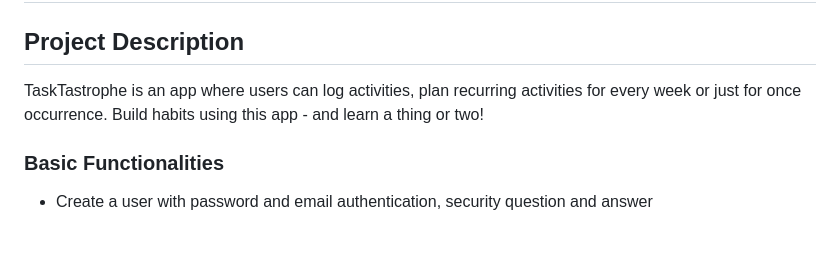
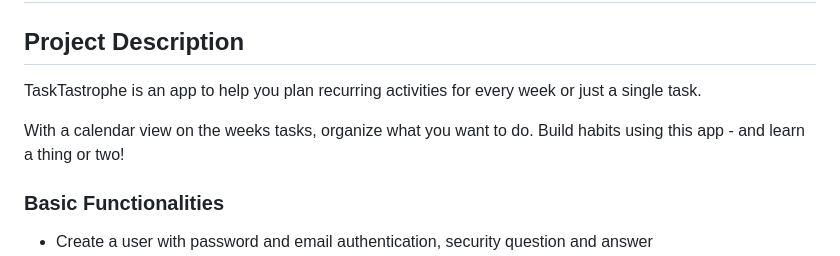
Before and after one commit to jmchor/activity_logger, a Markdown page: README.md, the part around the change. Drawn GitHub-style; blank space fills up the shorter version.

```diff
--- a/README.md
+++ b/README.md
@@ -2,7 +2,9 @@
 
 ## Project Description
 
-TaskTastrophe is an app where users can log activities, plan recurring activities for every week or just for once occurrence. Build habits using this app - and learn a thing or two!
+TaskTastrophe is an app to help you plan recurring activities for every week or just a single task.
+
+With a calendar view on the weeks tasks, organize what you want to do. Build habits using this app - and learn a thing or two!
 
 ### Basic Functionalities
 
```
